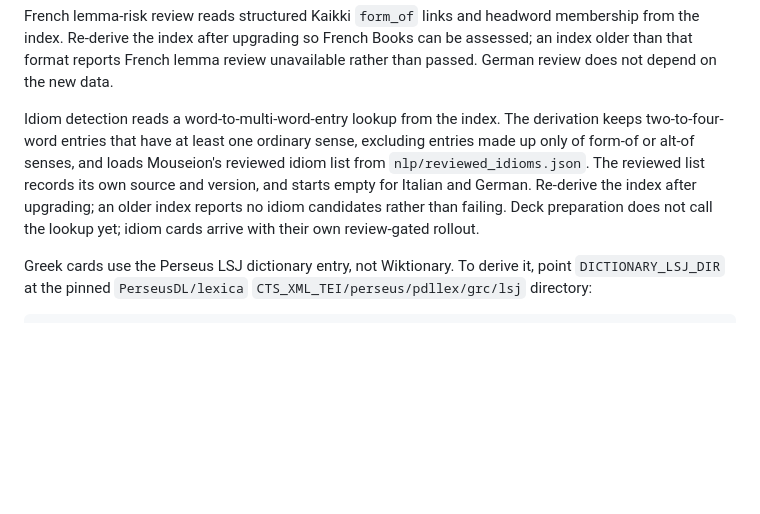
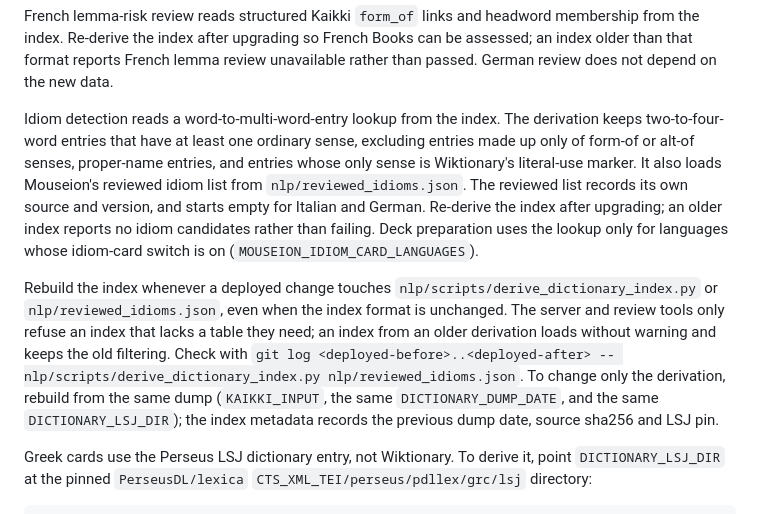
Before and after one commit to justin-hayes/mouseion, a Markdown page: doc/operations.md, the part around the change. Drawn GitHub-style; blank space fills up the shorter version.

Commit message:
docs(dictionary): rebuild the index when the derivation changes (#2367)
An index from an older derivation loads without warning, so the Italian
v2 review nearly ran against stale idiom filtering. Record when to rebuild,
and mark the v2 review verdicts as operator-confirmed.

```diff
--- a/doc/operations.md
+++ b/doc/operations.md
@@ -229,12 +229,23 @@ unavailable rather than passed. German review does not depend on the new data.
 
 Idiom detection reads a word-to-multi-word-entry lookup from the index. The
 derivation keeps two-to-four-word entries that have at least one ordinary sense,
-excluding entries made up only of form-of or alt-of senses, and loads Mouseion's
-reviewed idiom list from `nlp/reviewed_idioms.json`. The reviewed list records
-its own source and version, and starts empty for Italian and German. Re-derive
-the index after upgrading; an older index reports no idiom candidates rather
-than failing. Deck preparation does not call the lookup yet; idiom cards
-arrive with their own review-gated rollout.
+excluding entries made up only of form-of or alt-of senses, proper-name entries,
+and entries whose only sense is Wiktionary's literal-use marker. It also loads
+Mouseion's reviewed idiom list from `nlp/reviewed_idioms.json`. The reviewed
+list records its own source and version, and starts empty for Italian and
+German. Re-derive the index after upgrading; an older index reports no idiom
+candidates rather than failing. Deck preparation uses the lookup only for
+languages whose idiom-card switch is on (`MOUSEION_IDIOM_CARD_LANGUAGES`).
+
+Rebuild the index whenever a deployed change touches
+`nlp/scripts/derive_dictionary_index.py` or `nlp/reviewed_idioms.json`, even
+when the index format is unchanged. The server and review tools only refuse an
+index that lacks a table they need; an index from an older derivation loads
+without warning and keeps the old filtering. Check with
+`git log <deployed-before>..<deployed-after> -- nlp/scripts/derive_dictionary_index.py nlp/reviewed_idioms.json`.
+To change only the derivation, rebuild from the same dump (`KAIKKI_INPUT`, the
+same `DICTIONARY_DUMP_DATE`, and the same `DICTIONARY_LSJ_DIR`); the index
+metadata records the previous dump date, source sha256 and LSJ pin.
 
 Greek cards use the Perseus LSJ dictionary entry, not Wiktionary. To derive it,
 point `DICTIONARY_LSJ_DIR` at the pinned `PerseusDL/lexica`
```
Also changed, not shown: doc/reviews/README.md (+5 -1 lines), doc/reviews/idiom-review-v2-2026-11-08.md (+1 -1 lines).
